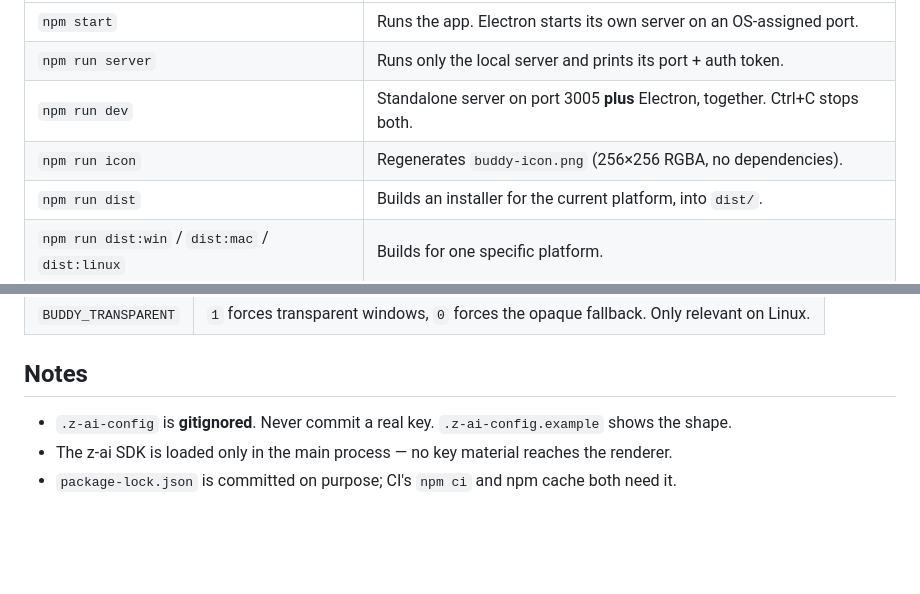
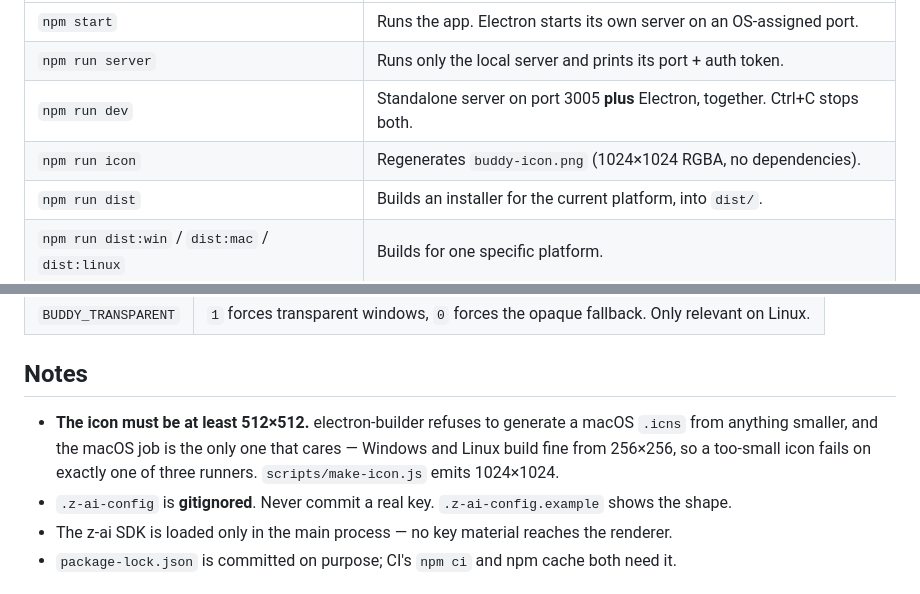
Before and after one commit to JeffreyHamilton6399/buddy-desktop, a Markdown page: desktop-app/README.md, 2 parts joined by grey strips. Rendered like a GitHub page; blank space fills up the shorter version.

Commit message:
Note the 512x512 minimum icon size in the app README
Co-Authored-By: Claude Opus 5 <noreply@anthropic.com>

```diff
--- a/desktop-app/README.md
+++ b/desktop-app/README.md
@@ -37,7 +37,7 @@ npm start
 | `npm start` | Runs the app. Electron starts its own server on an OS-assigned port. |
 | `npm run server` | Runs only the local server and prints its port + auth token. |
 | `npm run dev` | Standalone server on port 3005 **plus** Electron, together. Ctrl+C stops both. |
-| `npm run icon` | Regenerates `buddy-icon.png` (256×256 RGBA, no dependencies). |
+| `npm run icon` | Regenerates `buddy-icon.png` (1024×1024 RGBA, no dependencies). |
 | `npm run dist` | Builds an installer for the current platform, into `dist/`. |
 | `npm run dist:win` / `dist:mac` / `dist:linux` | Builds for one specific platform. |
 
@@ -73,6 +73,10 @@ Useful for development; none are needed in normal use.
 
 ## Notes
 
+- **The icon must be at least 512×512.** electron-builder refuses to generate a macOS `.icns` from
+  anything smaller, and the macOS job is the only one that cares — Windows and Linux build fine from
+  256×256, so a too-small icon fails on exactly one of three runners. `scripts/make-icon.js` emits
+  1024×1024.
 - `.z-ai-config` is **gitignored**. Never commit a real key. `.z-ai-config.example` shows the shape.
 - The z-ai SDK is loaded only in the main process — no key material reaches the renderer.
 - `package-lock.json` is committed on purpose; CI's `npm ci` and npm cache both need it.
```
